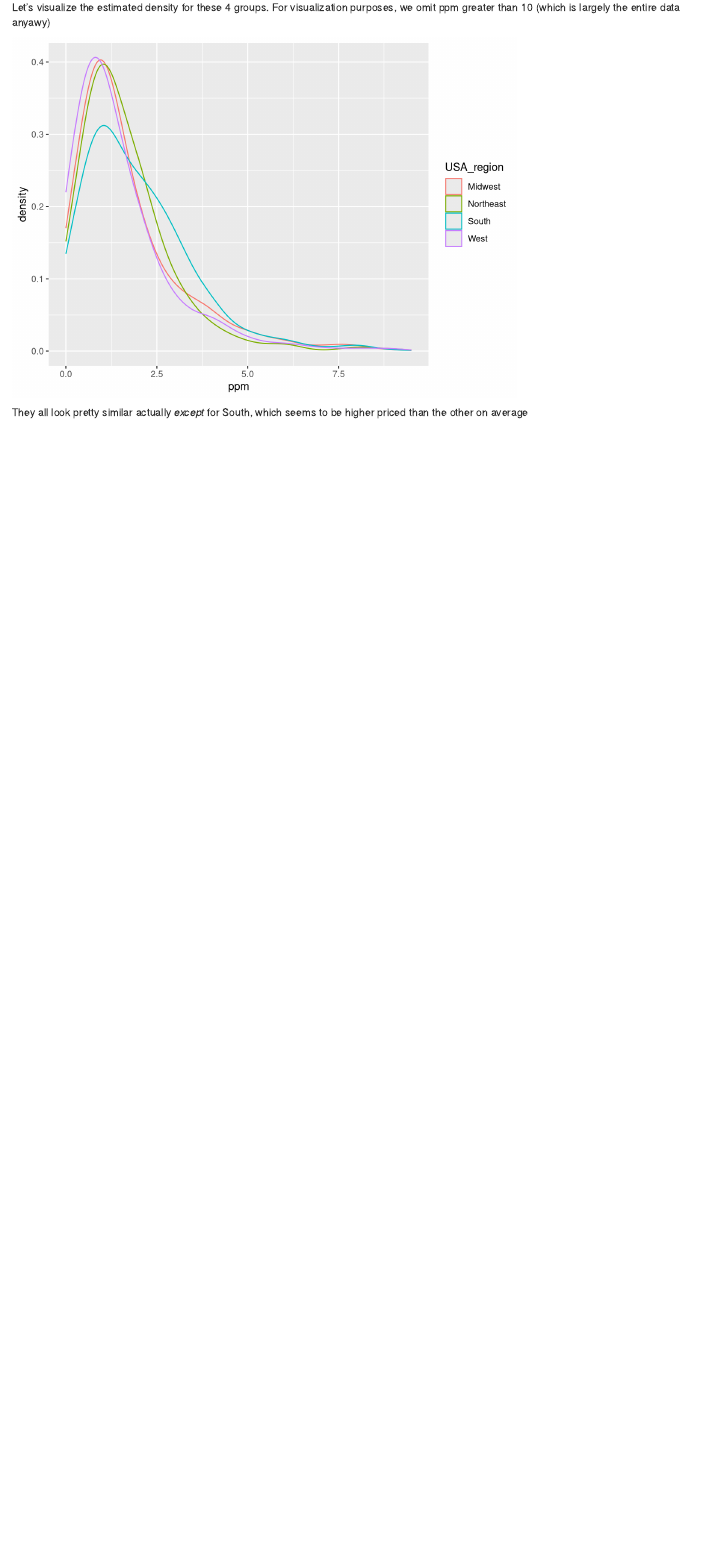
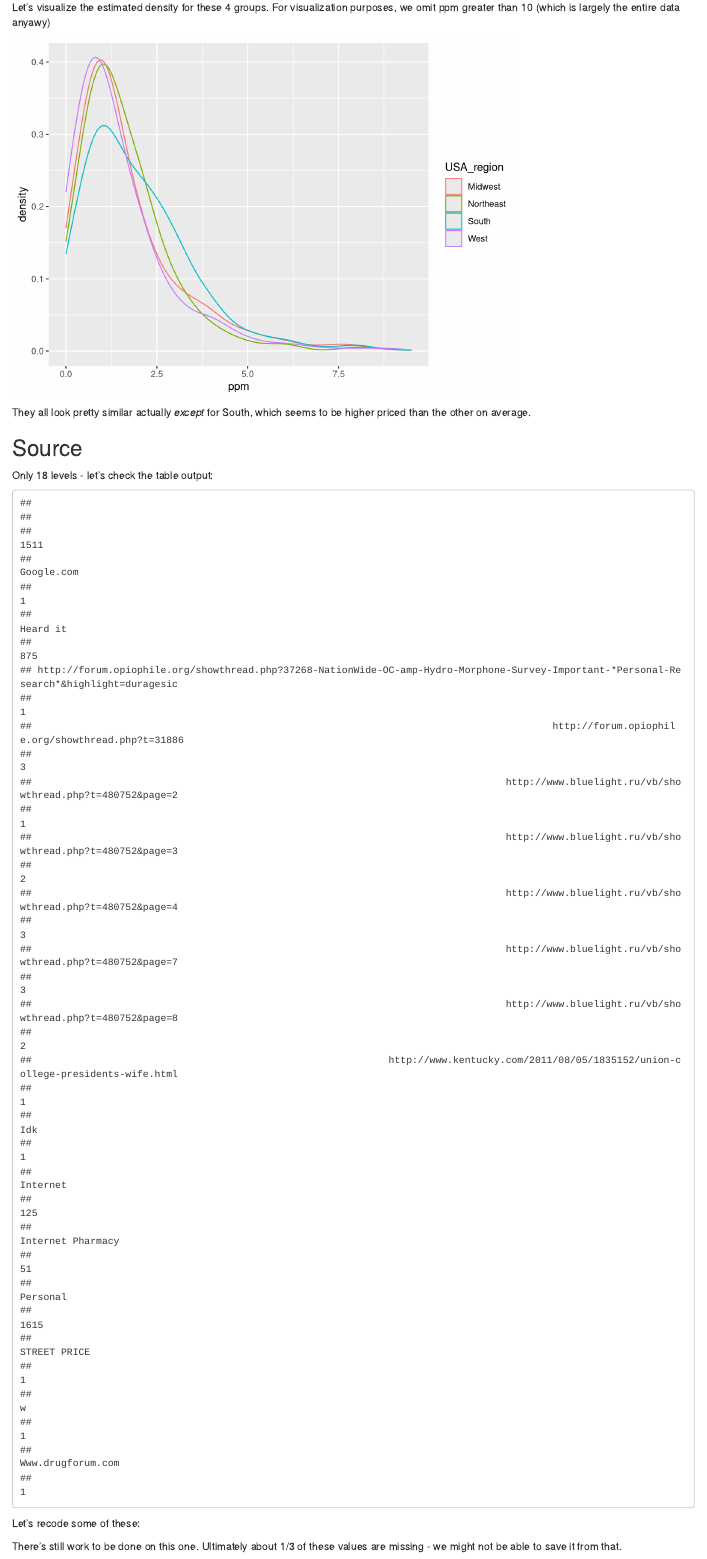
Before and after one commit to cjuracek/STA-610-Case-Study, an R Markdown document (eda.Rmd): the page in a window 1100 px wide, from 8140 px down. Rendered offline with R 4.5, knitr and Pandoc, with nearby package versions.

Commit message:
Work on source EDA

````diff
--- a/eda.Rmd
+++ b/eda.Rmd
@@ -142,4 +142,16 @@ small_ppm <- streetrx %>% filter(ppm < 10)
 ggplot(small_ppm, aes(x=ppm, color=USA_region)) + geom_density(bw=0.5)
 ```
 
-They all look pretty similar actually *except* for South, which seems to be higher priced than the other on average
+They all look pretty similar actually *except* for South, which seems to be higher priced than the other on average.
+
+## Source
+
+Only 18 levels - let's check the table output:
+
+```{r}
+table(streetrx$source)
+```
+
+Let's recode some of these:
+
+```{r}
@@ -145,0 +167 @@ They all look pretty similar actually *except* for South, which seems to be high
+There's still work to be done on this one. Ultimately about 1/3 of these values are missing - we might not be able to save it from that.
````
Also changed, not shown: eda.Rmd (9 more changed lines).
